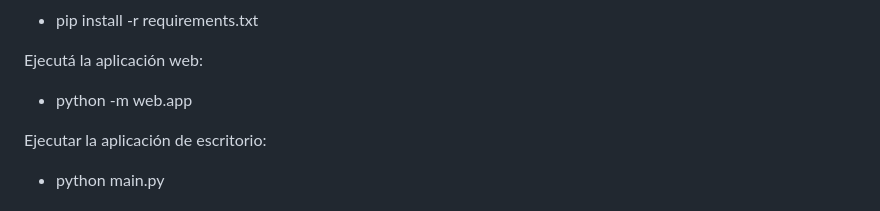
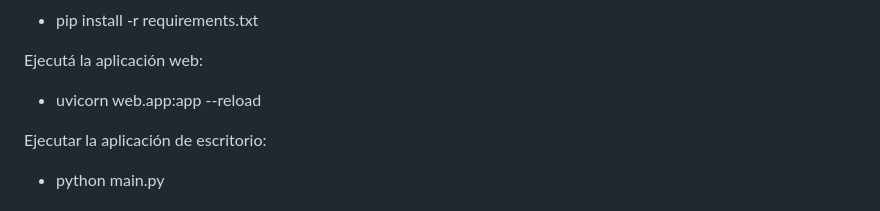
Before and after one commit to kevinarce14/TP-inicial-UNGS-2025, a Markdown page: README.md, the part around the change. Drawn GitHub-style.

```diff
--- a/README.md
+++ b/README.md
@@ -35,7 +35,7 @@ Instalá todas las dependencias (solo la primera vez):
 * pip install -r requirements.txt
 
 Ejecutá la aplicación web:
-* python -m web.app
+* uvicorn web.app:app --reload
 
 Ejecutar la aplicación de escritorio:
 * python main.py
```
